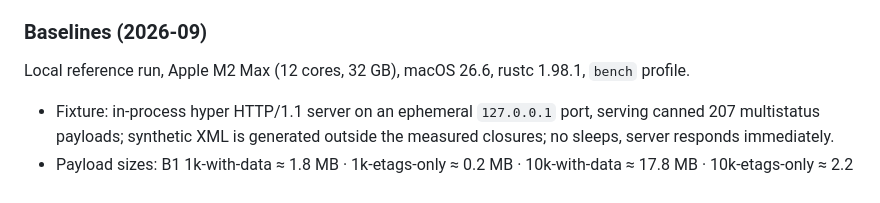
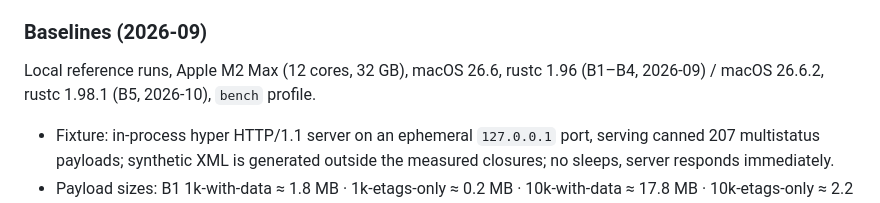
Before and after one commit to Goopil/fast-dav-rs, a Markdown page: docs/audit/PERFORMANCE.md, the part around the change. Drawn GitHub-style.

Commit message:
docs: Scope B5 baseline provenance in PERFORMANCE.md header
The header previously attributed the whole baselines table to rustc 1.98.1,
re-attributing the 2026-09 B1-B4 numbers (recorded on rustc 1.96) to a
toolchain that did not produce them and collapsing two runs into one
'Local reference run'. Scope each run instead: B1-B4 on macOS 26.6 /
rustc 1.96 (2026-09), B5 on macOS 26.6.2 / rustc 1.98.1 (2026-10).

```diff
--- a/docs/audit/PERFORMANCE.md
+++ b/docs/audit/PERFORMANCE.md
@@ -51,7 +51,7 @@ absolute truth.
 
 ### Baselines (2026-09)
 
-Local reference run, Apple M2 Max (12 cores, 32 GB), macOS 26.6, rustc 1.98.1, `bench` profile.
+Local reference runs, Apple M2 Max (12 cores, 32 GB), macOS 26.6, rustc 1.96 (B1–B4, 2026-09) / macOS 26.6.2, rustc 1.98.1 (B5, 2026-10), `bench` profile.
 - Fixture: in-process hyper HTTP/1.1 server on an ephemeral `127.0.0.1` port,
   serving canned 207 multistatus payloads; synthetic XML is generated outside
   the measured closures; no sleeps, server responds immediately.
```
